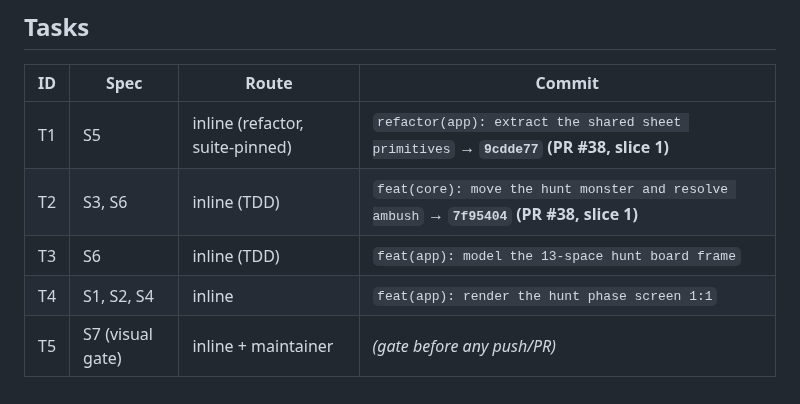
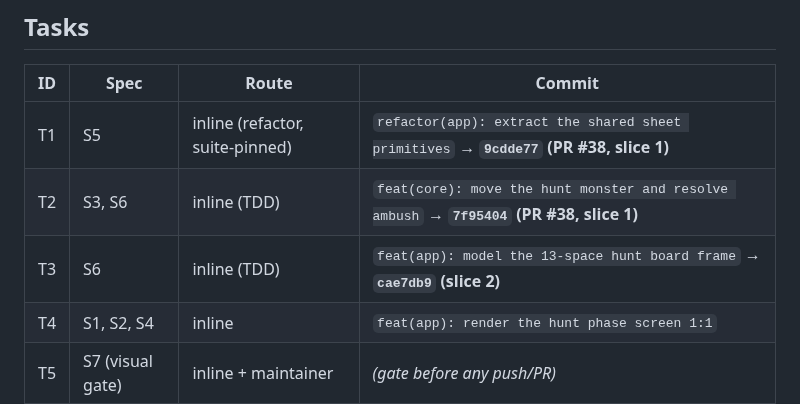
Before and after one commit to Alountk/kdm-tracker, a Markdown page: odd/tasks/hunt-screen.md, the part around the change. GitHub-like rendering.

Commit message:
docs(hunt): record T3 board-frame commit

```diff
--- a/odd/tasks/hunt-screen.md
+++ b/odd/tasks/hunt-screen.md
@@ -45,7 +45,7 @@ Design: Stitch `4632e56b39c5470188dbe0b087122767`, cached `.superpowers/design/c
 |---|---|---|---|
 | T1 | S5 | inline (refactor, suite-pinned) | `refactor(app): extract the shared sheet primitives` → **`9cdde77` (PR #38, slice 1)** |
 | T2 | S3, S6 | inline (TDD) | `feat(core): move the hunt monster and resolve ambush` → **`7f95404` (PR #38, slice 1)** |
-| T3 | S6 | inline (TDD) | `feat(app): model the 13-space hunt board frame` |
+| T3 | S6 | inline (TDD) | `feat(app): model the 13-space hunt board frame` → **`cae7db9` (slice 2)** |
 | T4 | S1, S2, S4 | inline | `feat(app): render the hunt phase screen 1:1` |
 | T5 | S7 (visual gate) | inline + maintainer | *(gate before any push/PR)* |
 | T6 | S6 (suite + PR) | inline | `chore(test): pin the hunt phase screen` |
```
